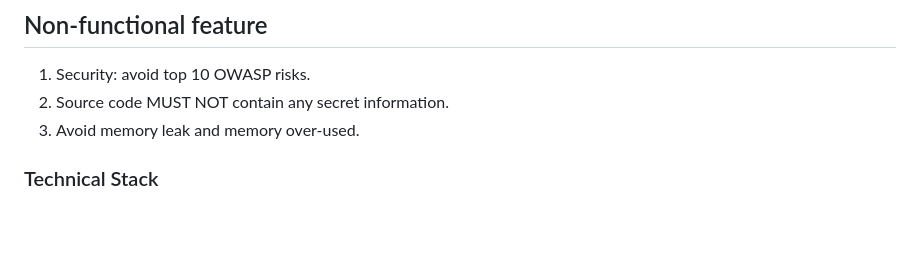
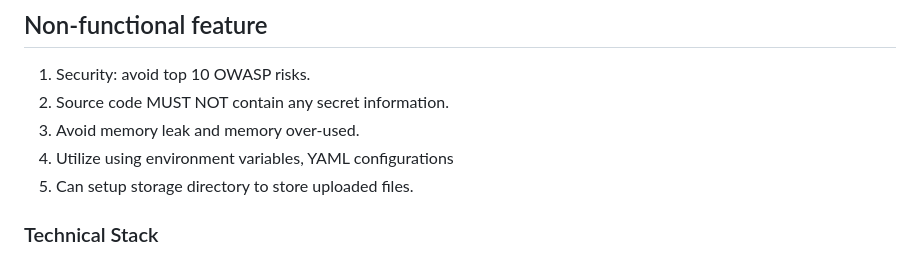
Before and after one commit to ducminhgd/hoa-tcms, a Markdown page: docs/00-PRD.md, the part around the change. GitHub-like rendering; blank space fills up the shorter version.

Commit message:
WIP: update docs

```diff
--- a/docs/00-PRD.md
+++ b/docs/00-PRD.md
@@ -155,6 +155,8 @@ Bottom:
 1. Security: avoid top 10 OWASP risks.
 2. Source code MUST NOT contain any secret information.
 3. Avoid memory leak and memory over-used.
+4. Utilize using environment variables, YAML configurations
+5. Can setup storage directory to store uploaded files.
 
 ### Technical Stack
 
```
